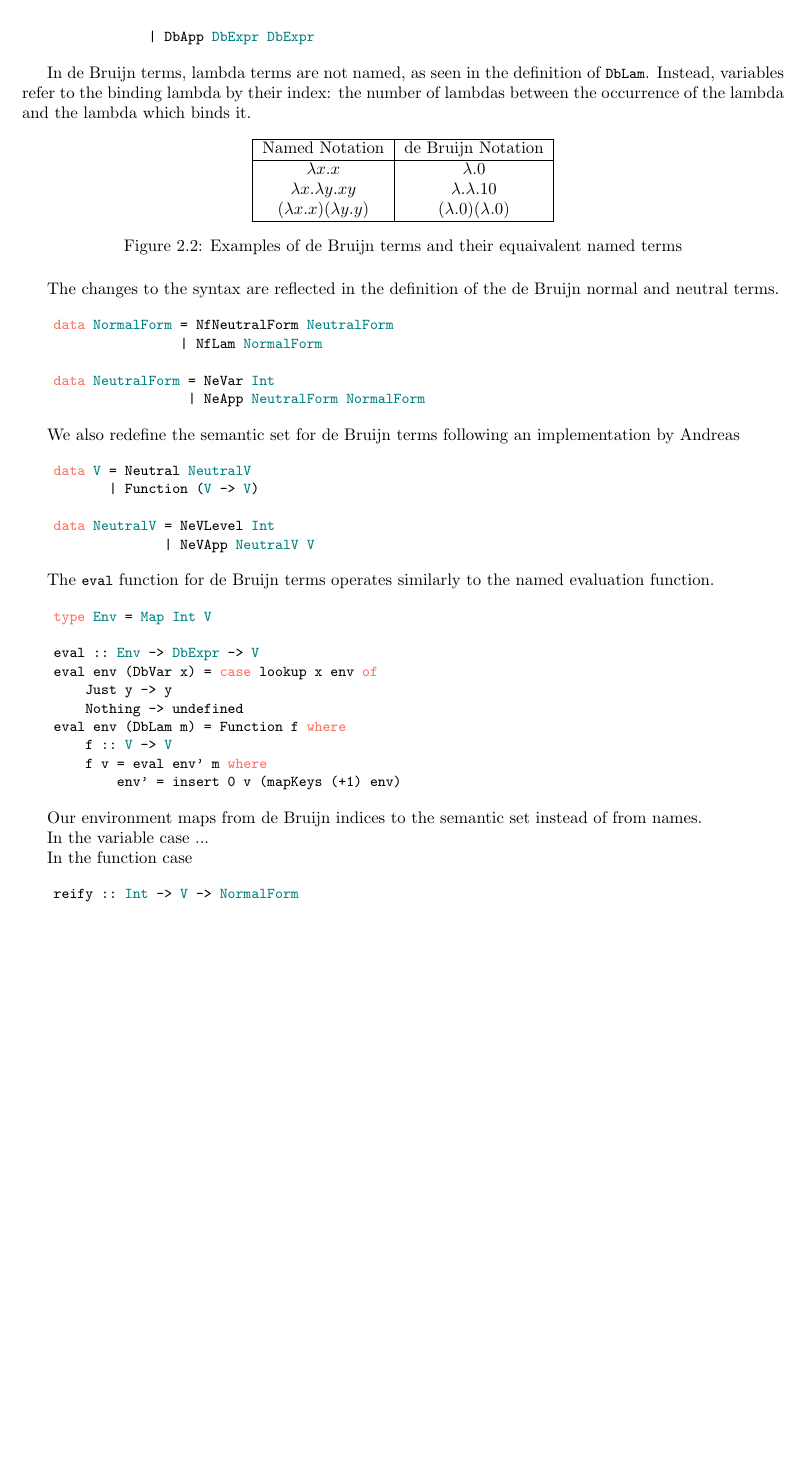
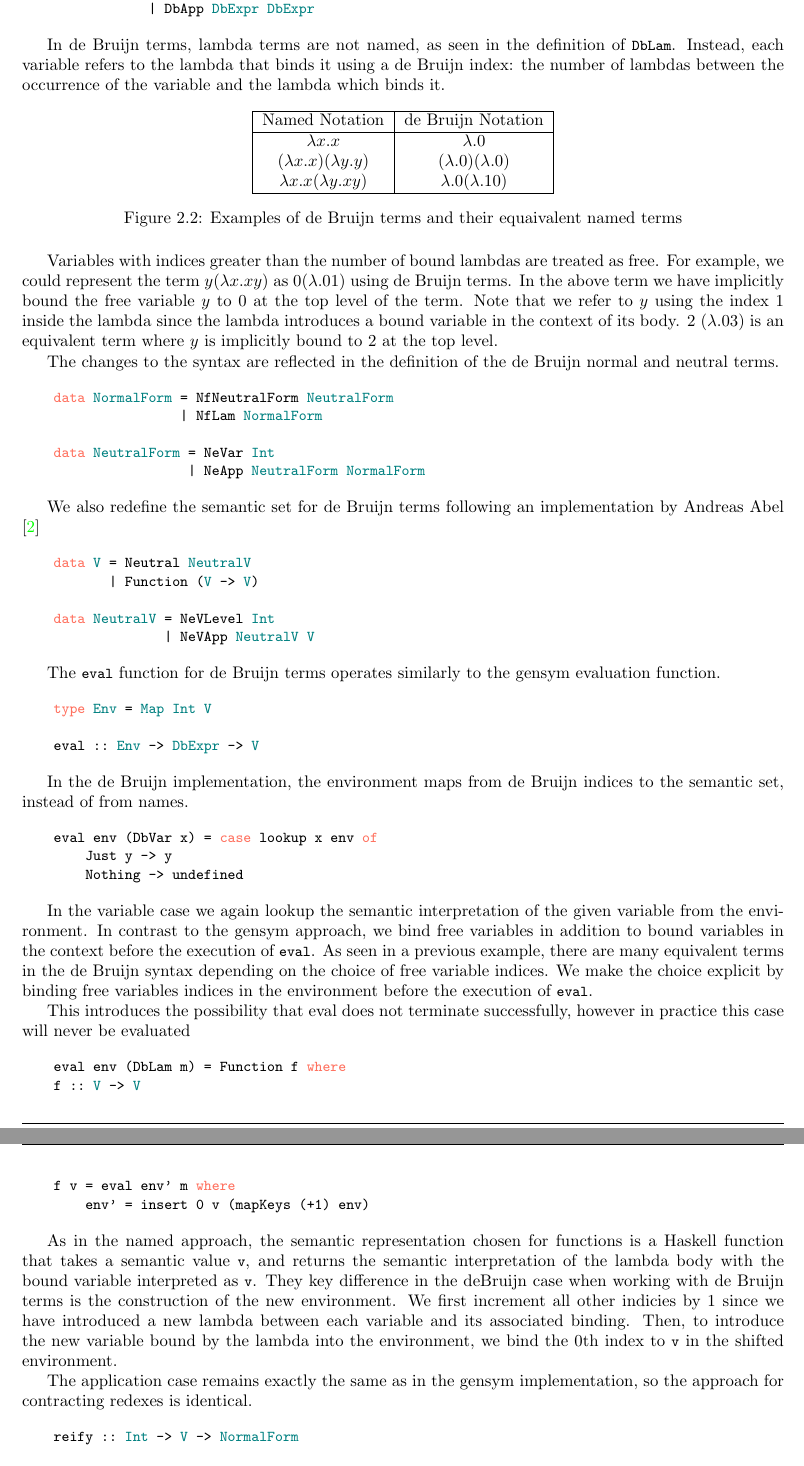
Before and after one commit to LucasOJ/NbE, a LaTeX thesis (Documentation/dissertation.tex, which reads Documentation/chapters/UntypedNbE.tex): part of page 13 of 21 before the commit and two parts of pages 13 and 14 of 21 after it, the two joined at a grey line, cut so that both start at the same text, the shorter picture padded with empty space. Compiled offline with pdfLaTeX.

Commit message:
Started de Bruijn eval discussion

```diff
--- a/Documentation/chapters/UntypedNbE.tex
+++ b/Documentation/chapters/UntypedNbE.tex
@@ -204,7 +204,7 @@ de Bruijn terms are defined as follows. \cite{deBruijnNotation}
                 | DbApp DbExpr DbExpr
 \end{lstlisting}
 
-In de Bruijn terms, lambda terms are not named, as seen in the definition of \code{DbLam}. Instead, variables refer to the binding lambda by their index: the number of lambdas between the occurrence of the lambda and the lambda which binds it.
+In de Bruijn terms, lambda terms are not named, as seen in the definition of \code{DbLam}. Instead, each variable refers to the lambda that binds it using a de Bruijn index: the number of lambdas between the occurrence of the variable and the lambda which binds it.
 
 \begin{figure}[h]
     \centering
@@ -213,15 +213,21 @@ In de Bruijn terms, lambda terms are not named, as seen in the definition of \co
         Named Notation & de Bruijn Notation \\
         \hline
         $\lambda x.x$ & $\lambda . 0$ \\
-        $\lambda x. \lambda y. x y$ & $\lambda . \lambda . 1 0 $ \\
         $(\lambda x. x)(\lambda y . y)$ & $(\lambda . 0)(\lambda . 0)$ \\
+        $\lambda x. x (\lambda y. x y)$ & $\lambda . 0 (\lambda . 1 0 )$ \\
         \hline
     \end{tabular}
     \caption{Examples of de Bruijn terms and their equaivalent named terms}
     \label{fig:nbeOverview}
 \end{figure}
 
-% TODO: How to model free variables
+
+% TODO: Think about dB NBE acting on standalone dB terms
+% Do we need more presise valid terms
+% Don't want to make assumptions about pre-processing/data format, restrictions should be encoded in program
+
+
+Variables with indices greater than the number of bound lambdas are treated as free. For example, we could represent the term $y (\lambda x.xy)$ as $0 (\lambda .01)$ using de Bruijn terms. In the above term we have implicitly bound the free variable $y$ to 0 at the top level of the term. Note that we refer to $y$ using the index $1$ inside the lambda since the lambda introduces a bound variable in the context of its body. 2 $(\lambda . 0 3)$ is an equivalent term where $y$ is implicitly bound to 2 at the top level.
 
 The changes to the syntax are reflected in the definition of the de Bruijn normal and neutral terms.
 
@@ -233,7 +239,7 @@ The changes to the syntax are reflected in the definition of the de Bruijn norma
                      | NeApp NeutralForm NormalForm
 \end{lstlisting}
 
-We also redefine the semantic set for de Bruijn terms following an implementation by Andreas
+We also redefine the semantic set for de Bruijn terms following an implementation by Andreas Abel \cite{deBruijn}
 
 \begin{lstlisting}
     data V = Neutral NeutralV
@@ -245,28 +251,44 @@ We also redefine the semantic set for de Bruijn terms following an implementatio
 
 % TODO: De Bruijn levels not indicies - motivate with problem as indicies dependent on full term but want V to fully define
 
-The \code{eval} function for de Bruijn terms operates similarly to the named evaluation function.
+The \code{eval} function for de Bruijn terms operates similarly to the gensym evaluation function.
 
 \begin{lstlisting}
     type Env = Map Int V
 
     eval :: Env -> DbExpr -> V
+\end{lstlisting}
+
+In the de Bruijn implementation, the environment maps from de Bruijn indices to the semantic set, instead of from names.
+
+\begin{lstlisting}
     eval env (DbVar x) = case lookup x env of
         Just y -> y
         Nothing -> undefined
+\end{lstlisting}
+
+In the variable case we again lookup the semantic interpretation of the given variable from the environment. In contrast to the gensym approach, we bind free variables in addition to bound variables in the context before the execution of \code{eval}. As seen in a previous example, there are many equivalent terms in the de Bruijn syntax depending on the choice of free variable indices. We make the choice explicit by binding free variables indices in the environment before the execution of \code{eval}.
+
+% TODO: Why can we not bind free variable to level now?
+%   Don't know depth of term (n parameter, why not include)
+
+This introduces the possibility that eval does not terminate successfully, however in practice this case will never be evaluated
+
+% TODO: Nothing case, promote to Neutral (NeVar ??) ?
+% No n
+% Bind in environment, introduced explicitly before evaluation
+
+\begin{lstlisting}
     eval env (DbLam m) = Function f where
     f :: V -> V
     f v = eval env' m where
         env' = insert 0 v (mapKeys (+1) env)
 \end{lstlisting}
 
-Our environment maps from de Bruijn indices to the semantic set instead of from names.
+As in the named approach, the semantic representation chosen for functions is a Haskell function that takes a semantic value \code{v}, and returns the semantic interpretation of the lambda body with the bound variable interpreted as \code{v}. They key difference in the deBruijn case when working with de Bruijn terms is the construction of the new environment. We first increment all other indicies by 1 since we have introduced a new lambda between each variable and its associated binding. Then, to introduce the new variable bound by the lambda into the environment, we bind the 0th index to \code{v} in the shifted environment.
 
-In the variable case ...
-
-In the function case
-
-% TODO: look at comments
+The application case remains exactly the same as in the gensym implementation, so the approach for contracting redexes is identical.
 
 \begin{lstlisting}
     reify :: Int -> V -> NormalForm
+\end{lstlisting}
--- a/Documentation/dissertation.tex
+++ b/Documentation/dissertation.tex
@@ -45,8 +45,8 @@
   keywordstyle=[1]\bfseries\color{teal},
   keywordstyle=[2]\bfseries,
   columns=spaceflexible,
-  morekeywords=[0]{data, where, type, class, instance, case, of, do, return},
-  morekeywords=[1]{Name, String, Expr, NormalForm, NeutralForm, Env, Map, V, NeutralV, FreshName, State, Set, DbExpr, Int},
+  morekeywords=[0]{data, where, type, class, instance, case, of, do, return, infixr},
+  morekeywords=[1]{Name, String, Expr, NormalForm, NeutralForm, Env, Map, V, NeutralV, FreshName, State, Set, DbExpr, Int, Ty},
   morekeywords=[2]{Z, S, True, case, of},
   mathescape=true,
   keepspaces=true,
```
Also changed, not shown: Documentation/chapters/Introduction.tex (+2 -2 lines), Documentation/chapters/UntypedNbE.tex (18 more changed lines), 2 other files. Lines whose indentation alone changed are shown as unchanged.
